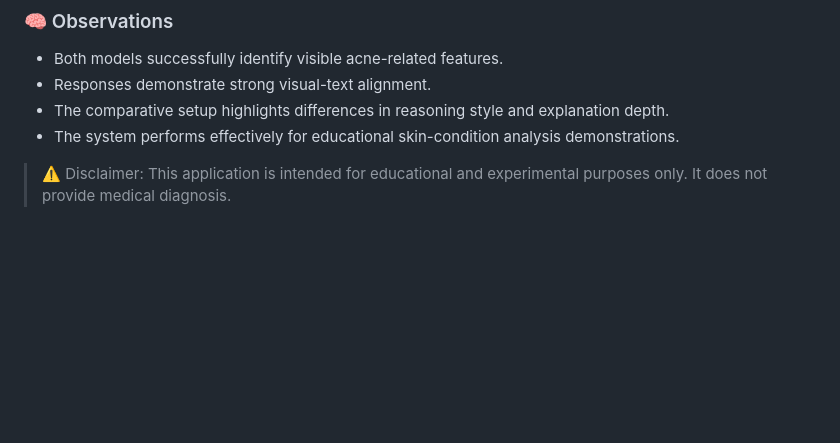
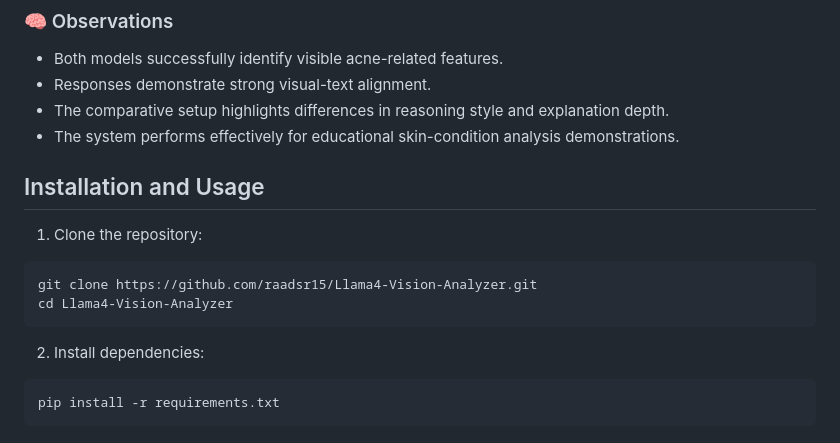
Before and after one commit to raadsr15/Llama4-Vision-Analyzer, a Markdown page: README.md, the part around the change. GitHub-like rendering; blank space fills up the shorter version.

````diff
--- a/README.md
+++ b/README.md
@@ -138,4 +138,16 @@ The Maverick model provides a more detailed interpretation, often expanding on l
 - The comparative setup highlights differences in reasoning style and explanation depth.
 - The system performs effectively for educational skin-condition analysis demonstrations.
 
-> ⚠️ Disclaimer: This application is intended for educational and experimental purposes only. It does not provide medical diagnosis.
+## Installation and Usage
+
+1. Clone the repository:
+
+  ```bash
+  git clone https://github.com/raadsr15/Llama4-Vision-Analyzer.git
+  cd Llama4-Vision-Analyzer
+  ```
+2. Install dependencies:
+
+  ```bash
+  pip install -r requirements.txt
+  ```
````
